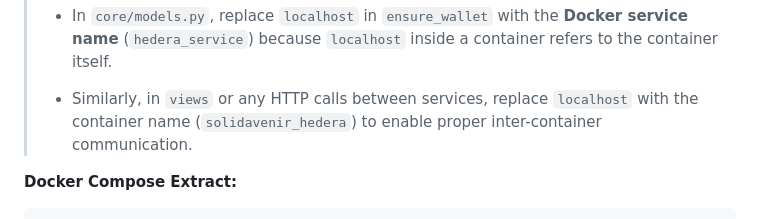
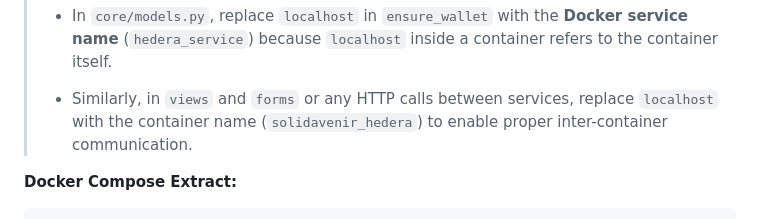
Before and after one commit to dmaiga/solidavenir, a Markdown page: README.md, the part around the change. GitHub-like rendering.

```diff
--- a/README.md
+++ b/README.md
@@ -128,7 +128,7 @@ docker-compose up --build
 >
 > * In `core/models.py`, replace `localhost` in `ensure_wallet` with the **Docker service name** (`hedera_service`) because `localhost` inside a container refers to the container itself.
 >
-> * Similarly, in `views` or any HTTP calls between services, replace `localhost` with the container name (`solidavenir_hedera`) to enable proper inter-container communication.
+> * Similarly, in `views` and `forms` or any HTTP calls between services, replace `localhost` with the container name (`solidavenir_hedera`) to enable proper inter-container communication.
 
 **Docker Compose Extract:**
 
```
